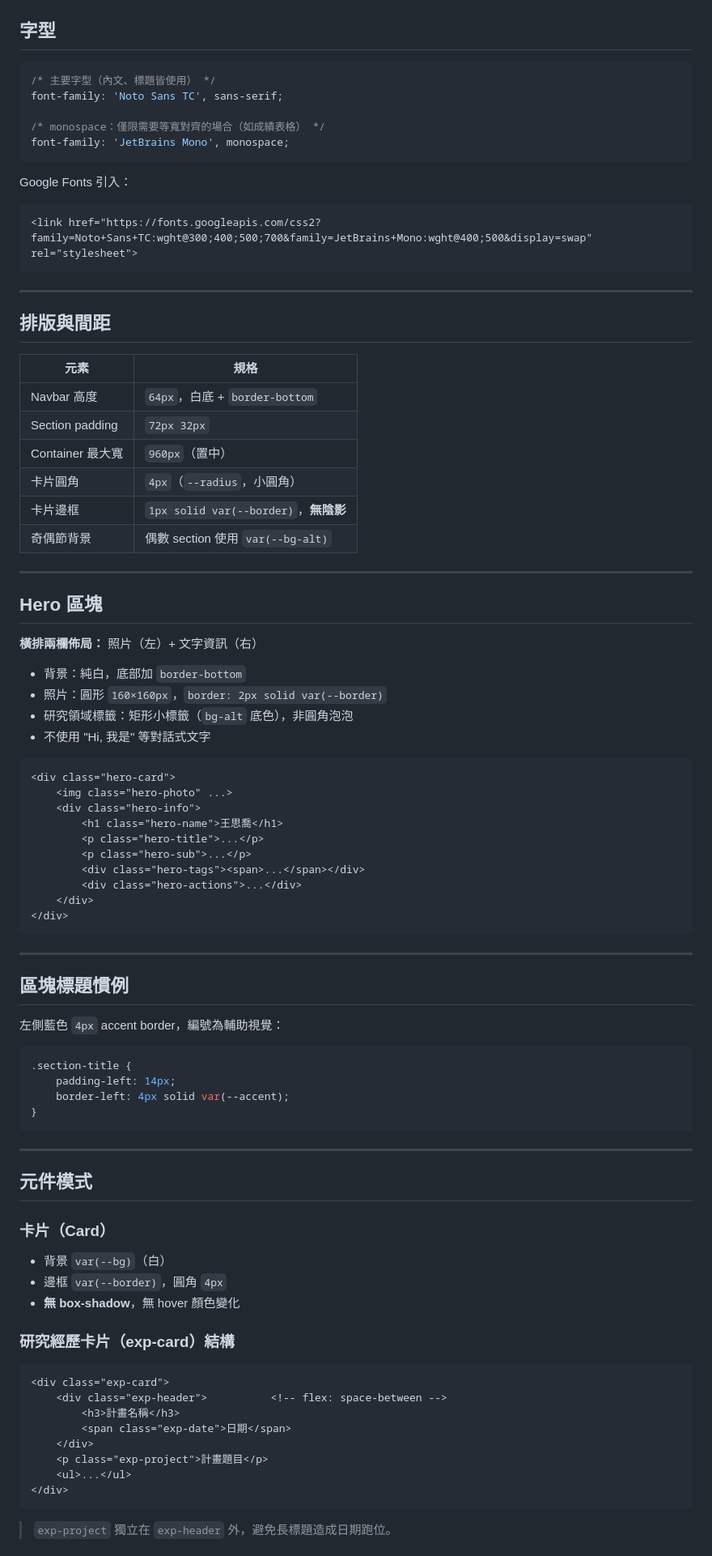
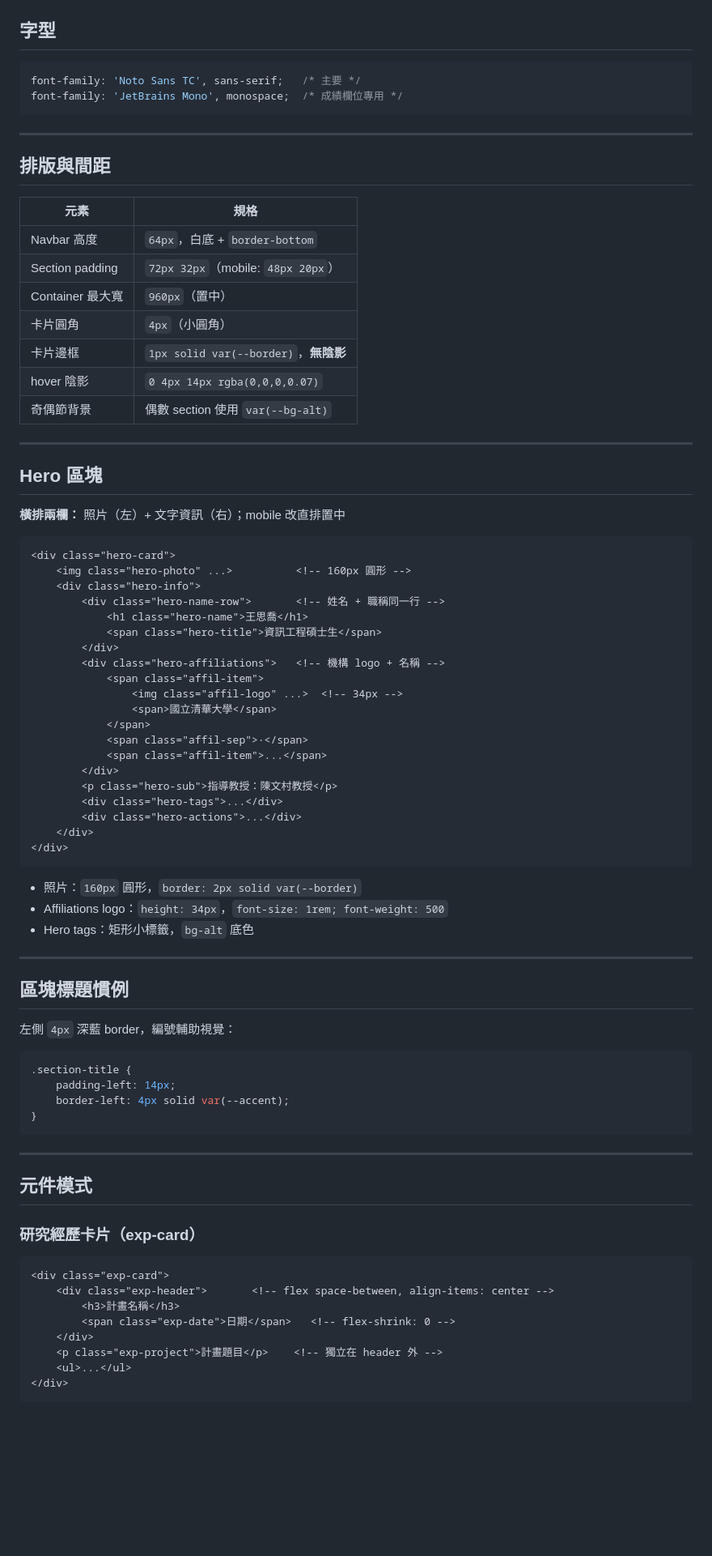
Before and after one commit to marcowang-0423/marco-resume, a Markdown page: STYLE_GUIDE.md, the part around one of its changes. Shown at 81% size. GitHub-like rendering; blank space fills up the shorter version.

Commit message:
Update STYLE_GUIDE: hero layout, logos, animations, contact grid, RWD

````diff
--- a/STYLE_GUIDE.md
+++ b/STYLE_GUIDE.md
@@ -35,16 +35,8 @@
 ## 字型
 
 ```css
-/* 主要字型（內文、標題皆使用） */
-font-family: 'Noto Sans TC', sans-serif;
-
-/* monospace：僅限需要等寬對齊的場合（如成績表格） */
-font-family: 'JetBrains Mono', monospace;
-```
-
-Google Fonts 引入：
-```html
-<link href="https://fonts.googleapis.com/css2?family=Noto+Sans+TC:wght@300;400;500;700&family=JetBrains+Mono:wght@400;500&display=swap" rel="stylesheet">
+font-family: 'Noto Sans TC', sans-serif;   /* 主要 */
+font-family: 'JetBrains Mono', monospace;  /* 成績欄位專用 */
 ```
 
 ---
@@ -54,41 +46,51 @@ Google Fonts 引入：
 | 元素              | 規格                                     |
 |-------------------|------------------------------------------|
 | Navbar 高度       | `64px`，白底 + `border-bottom`           |
-| Section padding   | `72px 32px`                              |
+| Section padding   | `72px 32px`（mobile: `48px 20px`）       |
 | Container 最大寬  | `960px`（置中）                          |
-| 卡片圓角          | `4px`（`--radius`，小圓角）              |
+| 卡片圓角          | `4px`（小圓角）                          |
 | 卡片邊框          | `1px solid var(--border)`，**無陰影**    |
+| hover 陰影        | `0 4px 14px rgba(0,0,0,0.07)`            |
 | 奇偶節背景        | 偶數 section 使用 `var(--bg-alt)`        |
 
 ---
 
 ## Hero 區塊
 
-**橫排兩欄佈局：** 照片（左）+ 文字資訊（右）
-
-- 背景：純白，底部加 `border-bottom`
-- 照片：圓形 `160×160px`，`border: 2px solid var(--border)`
-- 研究領域標籤：矩形小標籤（`bg-alt` 底色），非圓角泡泡
-- 不使用 "Hi, 我是" 等對話式文字
+**橫排兩欄：** 照片（左）+ 文字資訊（右）；mobile 改直排置中
 
 ```html
 <div class="hero-card">
-    <img class="hero-photo" ...>
+    <img class="hero-photo" ...>          <!-- 160px 圓形 -->
     <div class="hero-info">
-        <h1 class="hero-name">王思喬</h1>
-        <p class="hero-title">...</p>
-        <p class="hero-sub">...</p>
-        <div class="hero-tags"><span>...</span></div>
+        <div class="hero-name-row">       <!-- 姓名 + 職稱同一行 -->
+            <h1 class="hero-name">王思喬</h1>
+            <span class="hero-title">資訊工程碩士生</span>
+        </div>
+        <div class="hero-affiliations">   <!-- 機構 logo + 名稱 -->
+            <span class="affil-item">
+                <img class="affil-logo" ...>  <!-- 34px -->
+                <span>國立清華大學</span>
+            </span>
+            <span class="affil-sep">·</span>
+            <span class="affil-item">...</span>
+        </div>
+        <p class="hero-sub">指導教授：陳文村教授</p>
+        <div class="hero-tags">...</div>
         <div class="hero-actions">...</div>
     </div>
 </div>
 ```
 
+- 照片：`160px` 圓形，`border: 2px solid var(--border)`
+- Affiliations logo：`height: 34px`，`font-size: 1rem; font-weight: 500`
+- Hero tags：矩形小標籤，`bg-alt` 底色
+
 ---
 
 ## 區塊標題慣例
 
-左側藍色 `4px` accent border，編號為輔助視覺：
+左側 `4px` 深藍 border，編號輔助視覺：
 
 ```css
 .section-title {
@@ -101,21 +103,15 @@ Google Fonts 引入：
 
 ## 元件模式
 
-### 卡片（Card）
-- 背景 `var(--bg)`（白）
-- 邊框 `var(--border)`，圓角 `4px`
-- **無 box-shadow**，無 hover 顏色變化
-
-### 研究經歷卡片（exp-card）結構
+### 研究經歷卡片（exp-card）
 ```html
 <div class="exp-card">
-    <div class="exp-header">          <!-- flex: space-between -->
+    <div class="exp-header">       <!-- flex space-between, align-items: center -->
         <h3>計畫名稱</h3>
-        <span class="exp-date">日期</span>
+        <span class="exp-date">日期</span>   <!-- flex-shrink: 0 -->
     </div>
-    <p class="exp-project">計畫題目</p>
+    <p class="exp-project">計畫題目</p>    <!-- 獨立在 header 外 -->
     <ul>...</ul>
 </div>
 ```
-> `exp-project` 獨立在 `exp-header` 外，避免長標題造成日期跑位。
 
````
Also changed, not shown: other parts of STYLE_GUIDE.md (+51 -13 lines).
